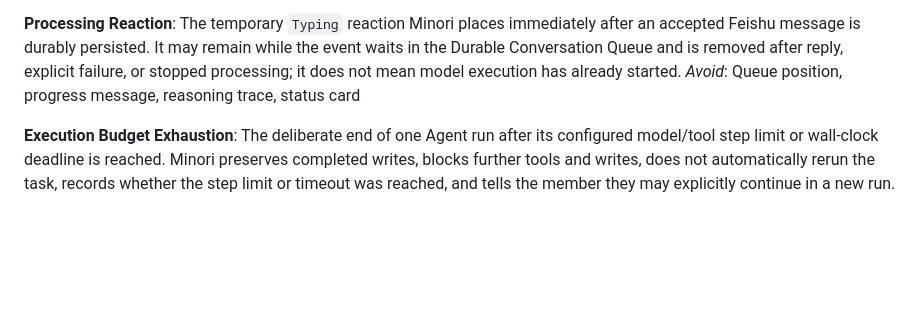
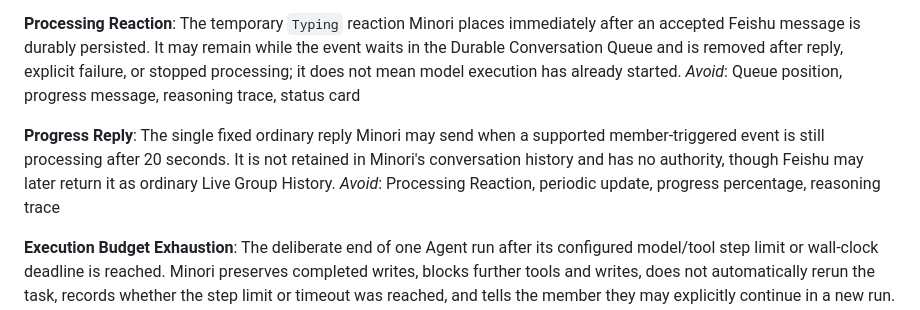
Before and after one commit to plutoless/minori, a Markdown page: CONTEXT.md, the part around the change. Drawn GitHub-style; blank space fills up the shorter version.

Commit message:
docs: refine evidence and progress reply design

```diff
--- a/CONTEXT.md
+++ b/CONTEXT.md
@@ -112,6 +112,10 @@ _Avoid_: Admission limit, user quota, in-memory backlog
 The temporary `Typing` reaction Minori places immediately after an accepted Feishu message is durably persisted. It may remain while the event waits in the Durable Conversation Queue and is removed after reply, explicit failure, or stopped processing; it does not mean model execution has already started.
 _Avoid_: Queue position, progress message, reasoning trace, status card
 
+**Progress Reply**:
+The single fixed ordinary reply Minori may send when a supported member-triggered event is still processing after 20 seconds. It is not retained in Minori's conversation history and has no authority, though Feishu may later return it as ordinary Live Group History.
+_Avoid_: Processing Reaction, periodic update, progress percentage, reasoning trace
+
 **Execution Budget Exhaustion**:
 The deliberate end of one Agent run after its configured model/tool step limit or wall-clock deadline is reached. Minori preserves completed writes, blocks further tools and writes, does not automatically rerun the task, records whether the step limit or timeout was reached, and tells the member they may explicitly continue in a new run.
 _Avoid_: Successful completion, generic Agent failure, automatic retry
```
Also changed, not shown: 1 other file.
